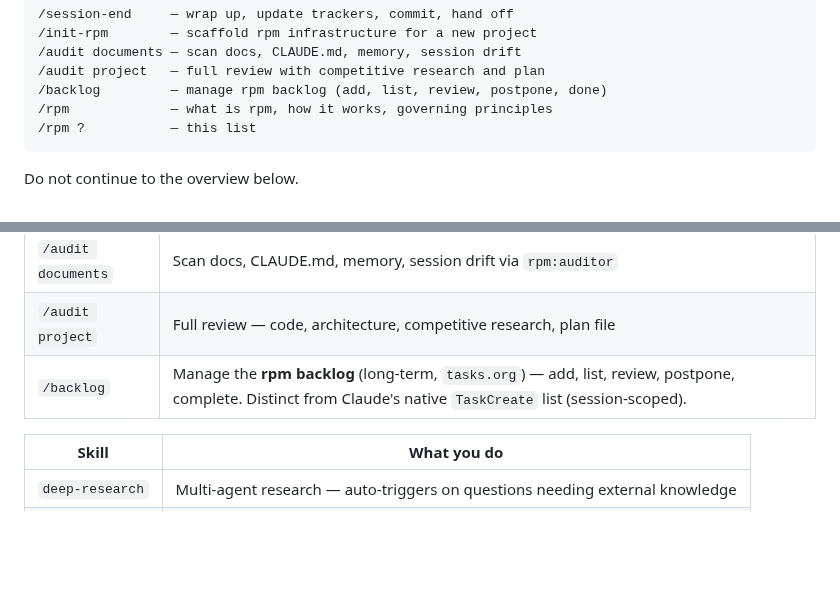
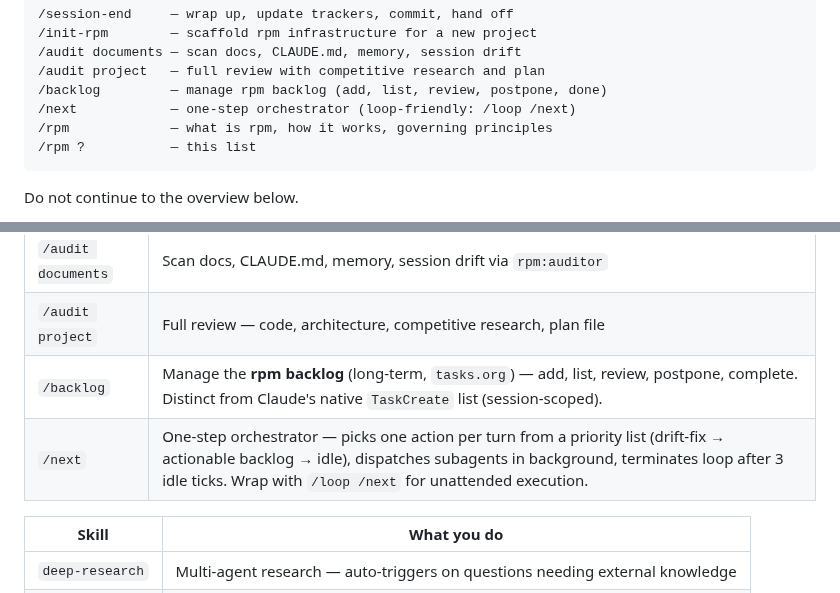
Before and after one commit to dppdppd/rpm, a Markdown page: skills/rpm/SKILL.md, 2 parts joined by grey strips. Drawn GitHub-style; blank space fills up the shorter version.

````diff
--- a/skills/rpm/SKILL.md
+++ b/skills/rpm/SKILL.md
@@ -24,6 +24,7 @@ Print this exact list and stop:
 /audit documents — scan docs, CLAUDE.md, memory, session drift
 /audit project   — full review with competitive research and plan
 /backlog         — manage rpm backlog (add, list, review, postpone, done)
+/next            — one-step orchestrator (loop-friendly: /loop /next)
 /rpm             — what is rpm, how it works, governing principles
 /rpm ?           — this list
 ```
@@ -50,6 +51,7 @@ recommend. You do NOT write feature code.
 | `/audit documents` | Scan docs, CLAUDE.md, memory, session drift via `rpm:auditor` |
 | `/audit project` | Full review — code, architecture, competitive research, plan file |
 | `/backlog` | Manage the **rpm backlog** (long-term, `tasks.org`) — add, list, review, postpone, complete. Distinct from Claude's native `TaskCreate` list (session-scoped). |
+| `/next` | One-step orchestrator — picks one action per turn from a priority list (drift-fix → actionable backlog → idle), dispatches subagents in background, terminates loop after 3 idle ticks. Wrap with `/loop /next` for unattended execution. |
 
 | Skill | What you do |
 |---|---|
````
Also changed, not shown: skills/audit/SKILL.md (+14 -7 lines), skills/next/SKILL.md (added, +155 -0 lines).
